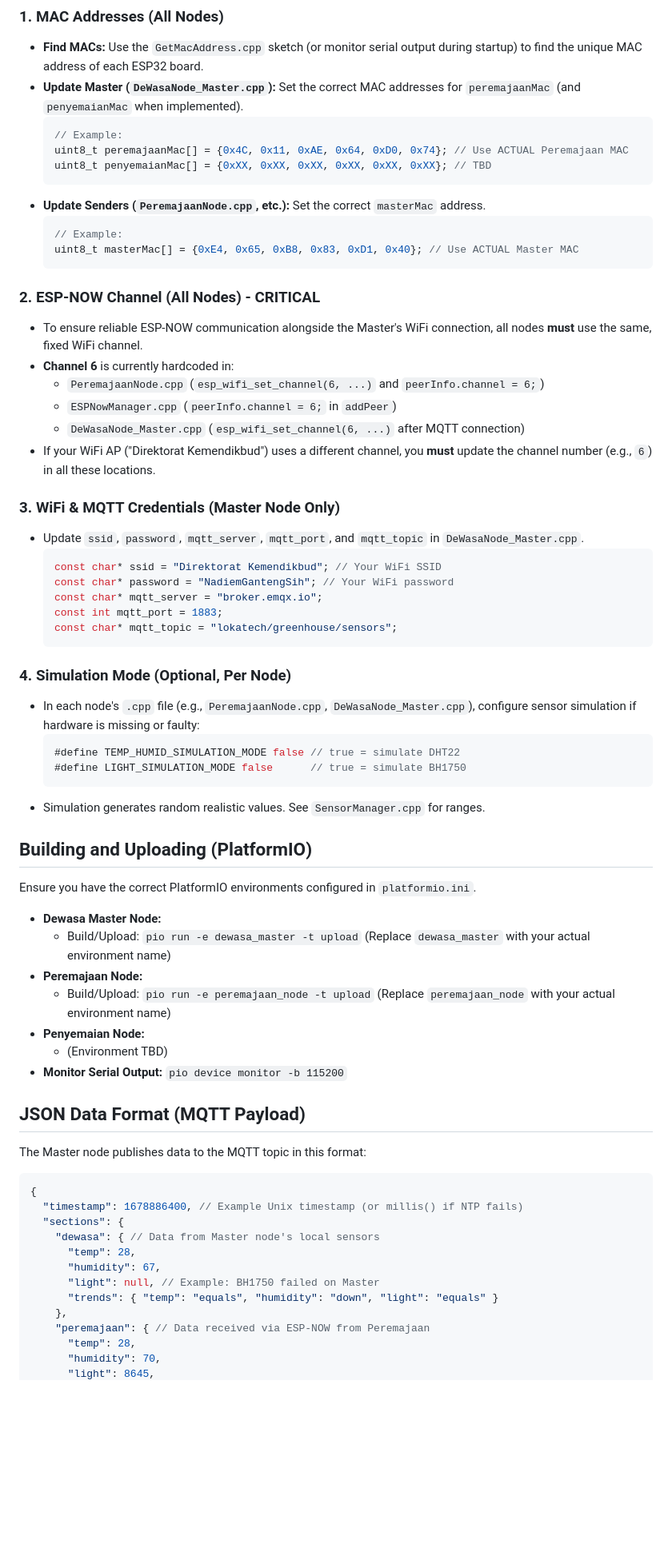
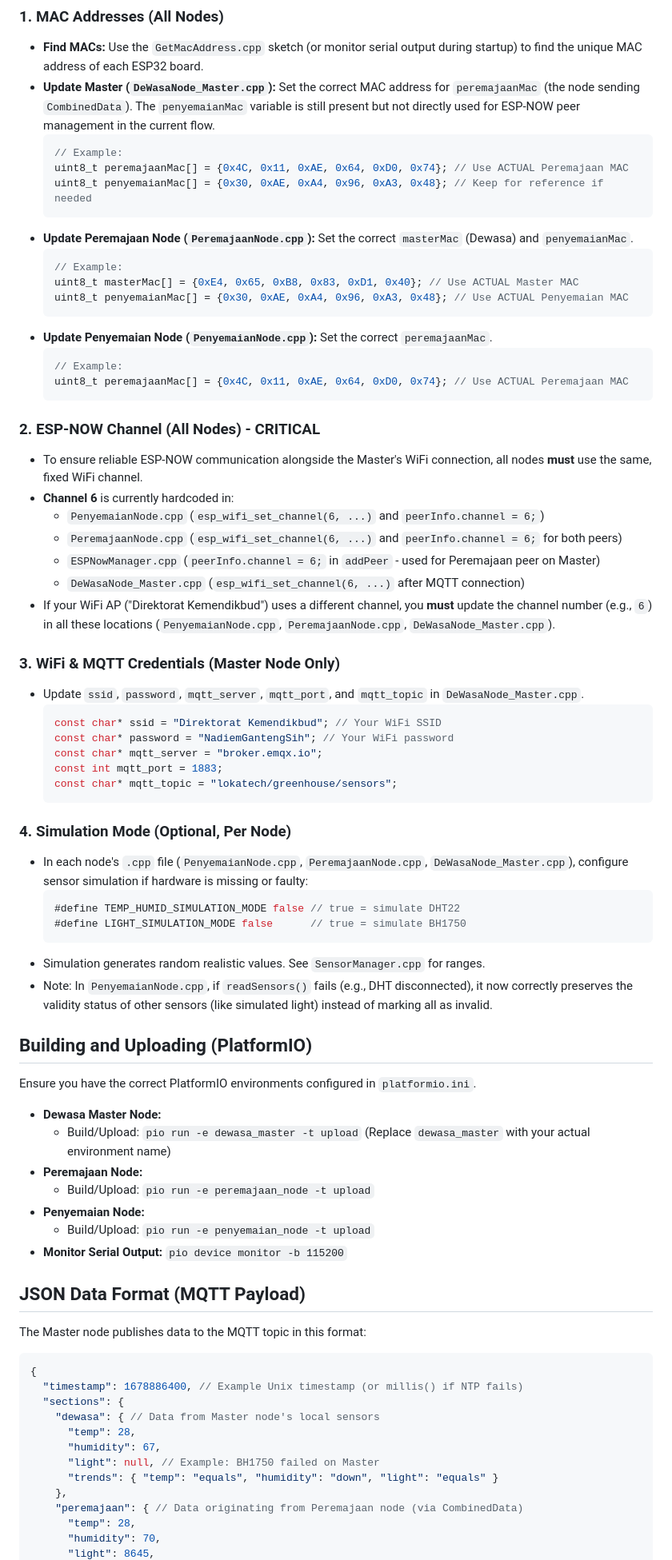
Before and after one commit to Tamatimtam/Lokatech-Greenhouse-Monitoring, a Markdown page: new.md, the part around one of its changes. Shown at 80% size. GitHub-like rendering; blank space fills up the shorter version.

````diff
--- a/new.md
+++ b/new.md
@@ -80,25 +82,32 @@ GPIO22  --------    SCL   (Default I2C SCL)
 
 ### 1. MAC Addresses (All Nodes)
 *   **Find MACs:** Use the `GetMacAddress.cpp` sketch (or monitor serial output during startup) to find the unique MAC address of each ESP32 board.
-*   **Update Master (`DeWasaNode_Master.cpp`):** Set the correct MAC addresses for `peremajaanMac` (and `penyemaianMac` when implemented).
+*   **Update Master (`DeWasaNode_Master.cpp`):** Set the correct MAC address for `peremajaanMac` (the node sending `CombinedData`). The `penyemaianMac` variable is still present but not directly used for ESP-NOW peer management in the current flow.
     ```cpp
     // Example:
     uint8_t peremajaanMac[] = {0x4C, 0x11, 0xAE, 0x64, 0xD0, 0x74}; // Use ACTUAL Peremajaan MAC
-    uint8_t penyemaianMac[] = {0xXX, 0xXX, 0xXX, 0xXX, 0xXX, 0xXX}; // TBD
+    uint8_t penyemaianMac[] = {0x30, 0xAE, 0xA4, 0x96, 0xA3, 0x48}; // Keep for reference if needed
     ```
-*   **Update Senders (`PeremajaanNode.cpp`, etc.):** Set the correct `masterMac` address.
+*   **Update Peremajaan Node (`PeremajaanNode.cpp`):** Set the correct `masterMac` (Dewasa) and `penyemaianMac`.
     ```cpp
     // Example:
     uint8_t masterMac[] = {0xE4, 0x65, 0xB8, 0x83, 0xD1, 0x40}; // Use ACTUAL Master MAC
+    uint8_t penyemaianMac[] = {0x30, 0xAE, 0xA4, 0x96, 0xA3, 0x48}; // Use ACTUAL Penyemaian MAC
+    ```
+*   **Update Penyemaian Node (`PenyemaianNode.cpp`):** Set the correct `peremajaanMac`.
+    ```cpp
+    // Example:
+    uint8_t peremajaanMac[] = {0x4C, 0x11, 0xAE, 0x64, 0xD0, 0x74}; // Use ACTUAL Peremajaan MAC
     ```
 
 ### 2. ESP-NOW Channel (All Nodes) - **CRITICAL**
 *   To ensure reliable ESP-NOW communication alongside the Master's WiFi connection, all nodes **must** use the same, fixed WiFi channel.
 *   **Channel 6** is currently hardcoded in:
-    *   `PeremajaanNode.cpp` (`esp_wifi_set_channel(6, ...)` and `peerInfo.channel = 6;`)
-    *   `ESPNowManager.cpp` (`peerInfo.channel = 6;` in `addPeer`)
+    *   `PenyemaianNode.cpp` (`esp_wifi_set_channel(6, ...)` and `peerInfo.channel = 6;`)
+    *   `PeremajaanNode.cpp` (`esp_wifi_set_channel(6, ...)` and `peerInfo.channel = 6;` for both peers)
+    *   `ESPNowManager.cpp` (`peerInfo.channel = 6;` in `addPeer` - used for Peremajaan peer on Master)
     *   `DeWasaNode_Master.cpp` (`esp_wifi_set_channel(6, ...)` after MQTT connection)
-*   If your WiFi AP ("Direktorat Kemendikbud") uses a different channel, you **must** update the channel number (e.g., `6`) in all these locations.
+*   If your WiFi AP ("Direktorat Kemendikbud") uses a different channel, you **must** update the channel number (e.g., `6`) in all these locations (`PenyemaianNode.cpp`, `PeremajaanNode.cpp`, `DeWasaNode_Master.cpp`).
 
 ### 3. WiFi & MQTT Credentials (Master Node Only)
 *   Update `ssid`, `password`, `mqtt_server`, `mqtt_port`, and `mqtt_topic` in `DeWasaNode_Master.cpp`.
@@ -111,12 +120,13 @@ GPIO22  --------    SCL   (Default I2C SCL)
     ```
 
 ### 4. Simulation Mode (Optional, Per Node)
-*   In each node's `.cpp` file (e.g., `PeremajaanNode.cpp`, `DeWasaNode_Master.cpp`), configure sensor simulation if hardware is missing or faulty:
+*   In each node's `.cpp` file (`PenyemaianNode.cpp`, `PeremajaanNode.cpp`, `DeWasaNode_Master.cpp`), configure sensor simulation if hardware is missing or faulty:
     ```cpp
     #define TEMP_HUMID_SIMULATION_MODE false // true = simulate DHT22
     #define LIGHT_SIMULATION_MODE false      // true = simulate BH1750
     ```
 *   Simulation generates random realistic values. See `SensorManager.cpp` for ranges.
+*   Note: In `PenyemaianNode.cpp`, if `readSensors()` fails (e.g., DHT disconnected), it now correctly preserves the validity status of other sensors (like simulated light) instead of marking all as invalid.
 
 ## Building and Uploading (PlatformIO)
 
@@ -125,9 +135,9 @@ Ensure you have the correct PlatformIO environments configured in `platformio.in
 *   **Dewasa Master Node:**
     *   Build/Upload: `pio run -e dewasa_master -t upload` (Replace `dewasa_master` with your actual environment name)
 *   **Peremajaan Node:**
-    *   Build/Upload: `pio run -e peremajaan_node -t upload` (Replace `peremajaan_node` with your actual environment name)
+    *   Build/Upload: `pio run -e peremajaan_node -t upload`
 *   **Penyemaian Node:**
-    *   (Environment TBD)
+    *   Build/Upload: `pio run -e penyemaian_node -t upload`
 *   **Monitor Serial Output:** `pio device monitor -b 115200`
 
 ## JSON Data Format (MQTT Payload)
@@ -144,7 +154,7 @@ The Master node publishes data to the MQTT topic in this format:
       "light": null, // Example: BH1750 failed on Master
       "trends": { "temp": "equals", "humidity": "down", "light": "equals" }
     },
-    "peremajaan": { // Data received via ESP-NOW from Peremajaan
+    "peremajaan": { // Data originating from Peremajaan node (via CombinedData)
       "temp": 28,
       "humidity": 70,
       "light": 8645,
````
Also changed, not shown: other parts of new.md (+37 -27 lines).
